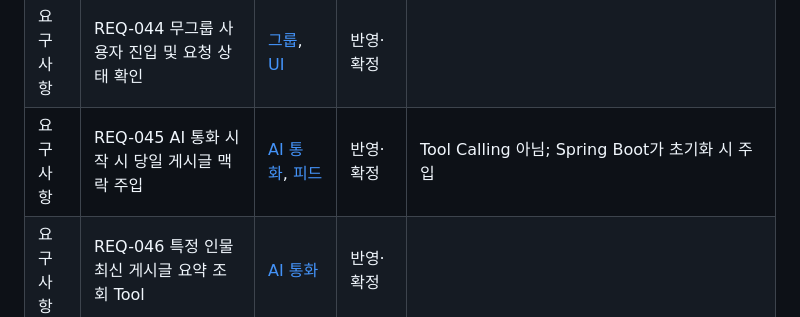
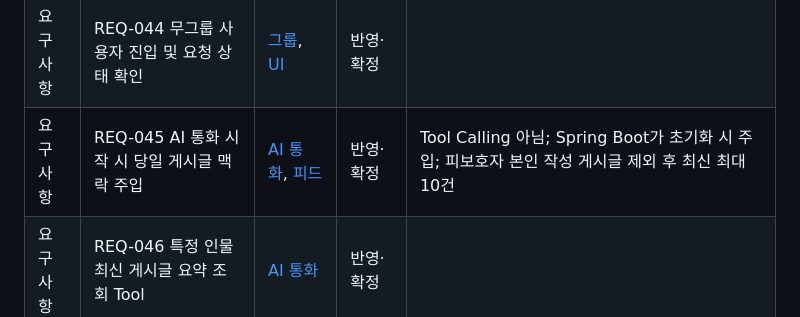
Before and after one commit to daesan12/Familink, a Markdown page: docs/specs/COVERAGE.md, the part around the change. Rendered like a GitHub page.

Commit message:
[S15P11B104-258] docs: 당일 게시글 본인 제외 규칙 AI 통화 스펙 반영
기존 스펙은 "현재 그룹의 당일 게시글 분석 결과를 통화 시작 프롬프트에
주입한다"까지만 정의해 작성자 기준 제한도, 조회 건수 상한도 없었다. 그
문구만으로는 본인 게시물이 주입되는 동작이 규칙 위반으로 판정되지 않는다.

AI_CALL 확정된 동작 8번에 본인 게시글 제외와 가족 게시글 유지, 그리고
"제외 후 남은 게시글 중 최신 최대 10건"이라는 순서를 명시했다. 제외 전에
10건을 먼저 뽑는 구현이 스펙 위반으로 드러나게 하는 것이 이 문장의 목적이다.
COVERAGE의 REQ-045 비고도 같은 기준으로 갱신했다.

변경 제안은 사용자 승인을 받아 반영을 마쳤으므로 applied로 기록했다.
공개 API, DB 스키마, 인증·권한 계약은 바뀌지 않아 계약 문서는 손대지 않았다.

Co-Authored-By: Claude Opus 5 <noreply@anthropic.com>

```diff
--- a/docs/specs/COVERAGE.md
+++ b/docs/specs/COVERAGE.md
@@ -73,7 +73,7 @@ Notion 응답의 `as of`는 이 작업에서 읽은 스냅샷 시각이며 페
 | 요구사항 | REQ-042 개인정보 및 AI 통화 동의 | [공통](./COMMON.md), [계정](./domains/ACCOUNT_AND_PROFILE.md) | 반영·미결정 유지 | 동의 문구·필수/선택·재동의 미결정 |
 | 요구사항 | REQ-043 현재 그룹 표시 및 그룹 전환 | [그룹](./domains/GROUPS_AND_MEMBERSHIP.md), [UI](./UI_AND_NAVIGATION.md) | 반영·확정 |  |
 | 요구사항 | REQ-044 무그룹 사용자 진입 및 요청 상태 확인 | [그룹](./domains/GROUPS_AND_MEMBERSHIP.md), [UI](./UI_AND_NAVIGATION.md) | 반영·확정 |  |
-| 요구사항 | REQ-045 AI 통화 시작 시 당일 게시글 맥락 주입 | [AI 통화](./domains/AI_CALL.md), [피드](./domains/FEED_AND_MEDIA.md) | 반영·확정 | Tool Calling 아님; Spring Boot가 초기화 시 주입 |
+| 요구사항 | REQ-045 AI 통화 시작 시 당일 게시글 맥락 주입 | [AI 통화](./domains/AI_CALL.md), [피드](./domains/FEED_AND_MEDIA.md) | 반영·확정 | Tool Calling 아님; Spring Boot가 초기화 시 주입; 피보호자 본인 작성 게시글 제외 후 최신 최대 10건 |
 | 요구사항 | REQ-046 특정 인물 최신 게시글 요약 조회 Tool | [AI 통화](./domains/AI_CALL.md) | 반영·확정 |  |
 | 요구사항 | REQ-047 대화 주제 관련 게시글 검색 Tool | [AI 통화](./domains/AI_CALL.md) | 반영·확정 | 확장 분류만 확정, 계약은 미결정 |
 | 요구사항 | REQ-048 보호자 전달 메모 통화 후처리 | [AI 통화](./domains/AI_CALL.md), [리포트](./domains/REPORTS.md) | 반영·확정 | 통화 중 Tool이 아님 |
```
Also changed, not shown: 2 other files.
